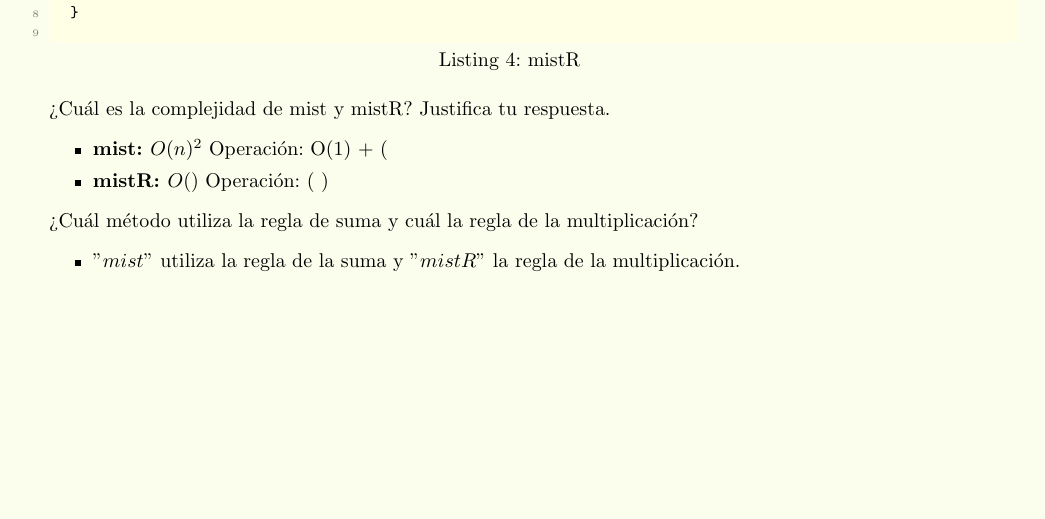
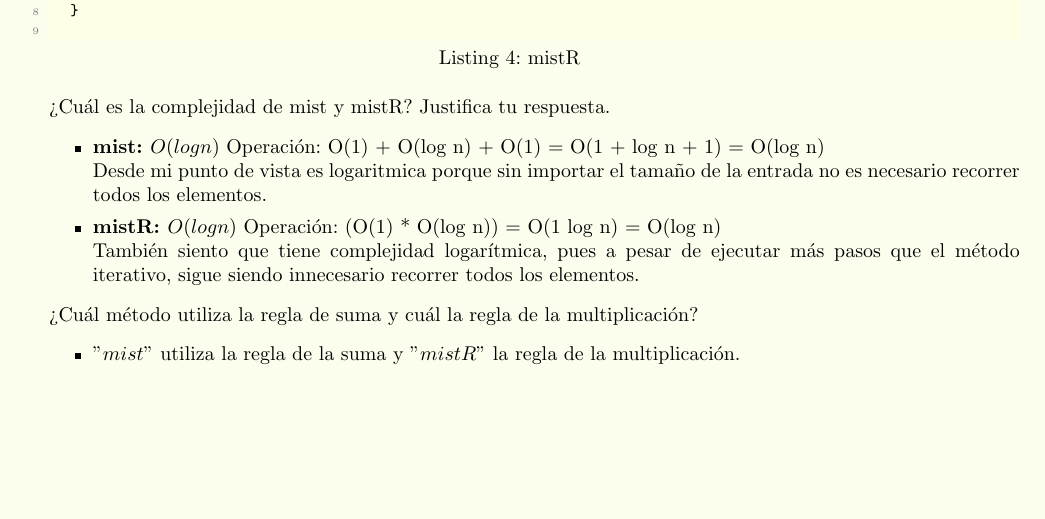
Before and after one commit to RodrigoDecuir/2022-ICC, a LaTeX problem sheet (Tareas/03_Tarea/doc/Teoria.tex): part of page 3 of 3, cut so that both start at the same text. Compiled offline with pdfLaTeX.

Commit message:
Last commit

```diff
--- a/Tareas/03_Tarea/doc/Teoria.tex
+++ b/Tareas/03_Tarea/doc/Teoria.tex
@@ -249,8 +249,10 @@
             \end{lstlisting}
         \newline ¿Cuál es la complejidad de mist y mistR? Justifica tu respuesta.
         \begin{itemize}
-            \item \textbf{mist: $O(n)^2$}  Operación: O(1) + (
-            \item \textbf{mistR: $O( ) $}  Operación: ( )
+            \item \textbf{mist: $O(log n)$}  Operación: O(1) + O(log n) + O(1) = O(1 + log n + 1) = O(log n)
+                \newline Desde mi punto de vista es logaritmica porque sin importar el tamaño de la entrada no es necesario recorrer todos los elementos.
+            \item \textbf{mistR: $O(log n) $}  Operación: (O(1) * O(log n)) = O(1 log n) = O(log n)
+                \newline También siento que tiene complejidad logarítmica, pues a pesar de ejecutar más pasos que el método iterativo, sigue siendo innecesario recorrer todos los elementos.
         \end{itemize}
         \newline ¿Cuál método utiliza la regla de suma y cuál la regla de la multiplicación?
         \begin{itemize}
```
Also changed, not shown: Tareas/03_Tarea/doc/Teoria.pdf, 1 other file.
